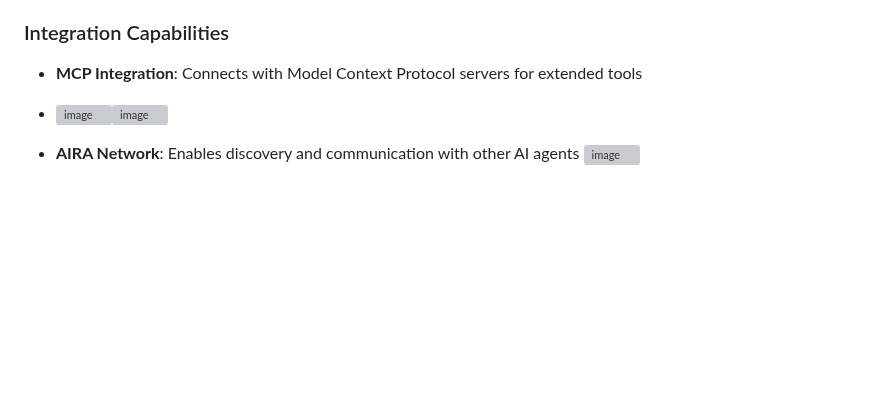
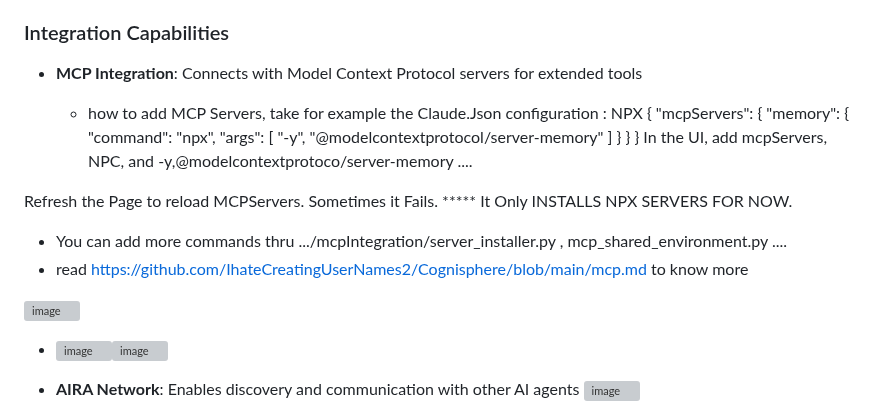
Before and after one commit to IhateCreatingUserNames2/Cognisphere, a Markdown page: Readme.md, the part around the change. Drawn GitHub-style; blank space fills up the shorter version; grey boxes are pictures that could not be loaded.

```diff
--- a/Readme.md
+++ b/Readme.md
@@ -75,6 +75,19 @@ The UI provides features for managing sessions:
 ### Integration Capabilities
 
 - **MCP Integration**: Connects with Model Context Protocol servers for extended tools
+
+   -  how to add MCP Servers, take for example the Claude.Json configuration :
+NPX
+{ "mcpServers": { "memory": { "command": "npx", "args": [ "-y", "@modelcontextprotocol/server-memory" ] } } }
+In the UI, add mcpServers, NPC, and -y,@modelcontextprotoco/server-memory ....
+
+Refresh the Page to reload MCPServers. Sometimes it Fails. ***** It Only INSTALLS NPX SERVERS FOR NOW.
+-  You can add more commands thru .../mcpIntegration/server_installer.py , mcp_shared_environment.py ....
+-  read https://github.com/IhateCreatingUserNames2/Cognisphere/blob/main/mcp.md to know more
+
+
+![image](https://github.com/user-attachments/assets/51ec6007-1d4c-4237-848c-b5266a46985c)
+
 - ![image](https://github.com/user-attachments/assets/cea2372c-043c-475d-893c-1be74bf207c0)![image](https://github.com/user-attachments/assets/9e7432ab-5b53-4d2d-9a9d-44ffa7fedd1a)
 
 
```
